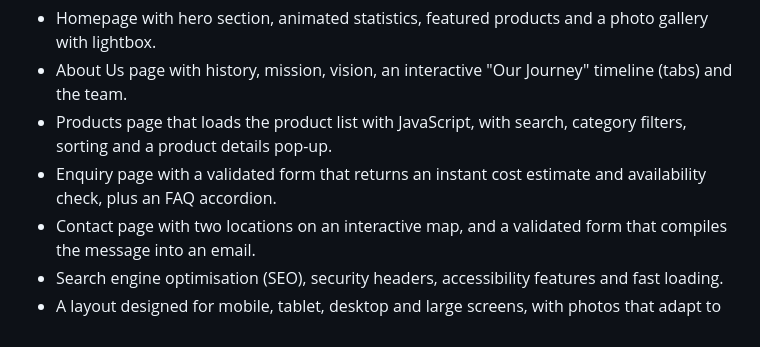
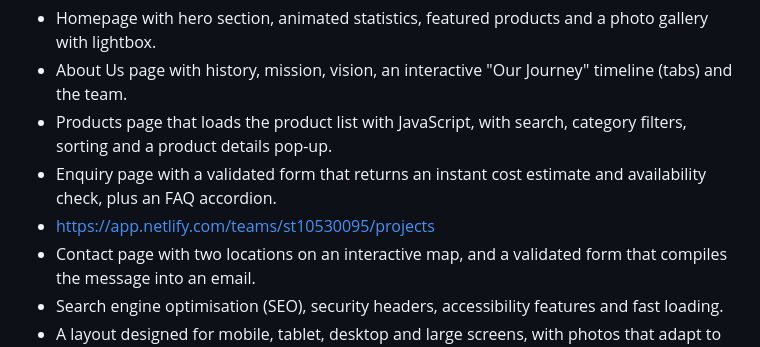
Before and after one commit to st10530095/WEDE5020-10530095, a Markdown page: README.md, the part around the change. GitHub-like rendering.

Commit message:
Update project link in README
Updated project link in README.
https://app.netlify.com/teams/st10530095/projects

```diff
--- a/README.md
+++ b/README.md
@@ -27,6 +27,7 @@ CSS styling (Part 2), and JavaScript functionality and SEO (Part 3).
 - About Us page with history, mission, vision, an interactive "Our Journey" timeline (tabs) and the team.
 - Products page that loads the product list with JavaScript, with search, category filters, sorting and a product details pop-up.
 - Enquiry page with a validated form that returns an instant cost estimate and availability check, plus an FAQ accordion.
+- https://app.netlify.com/teams/st10530095/projects
 - Contact page with two locations on an interactive map, and a validated form that compiles the message into an email.
 - Search engine optimisation (SEO), security headers, accessibility features and fast loading.
 - A layout designed for mobile, tablet, desktop and large screens, with photos that adapt to each.
```
